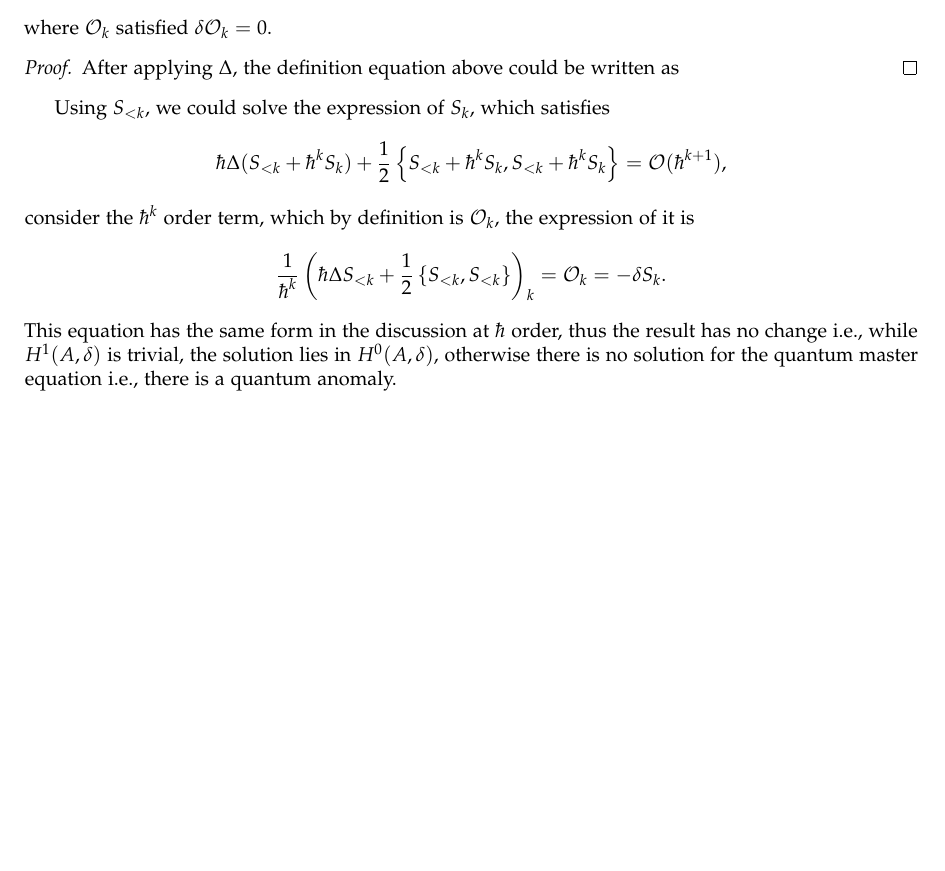
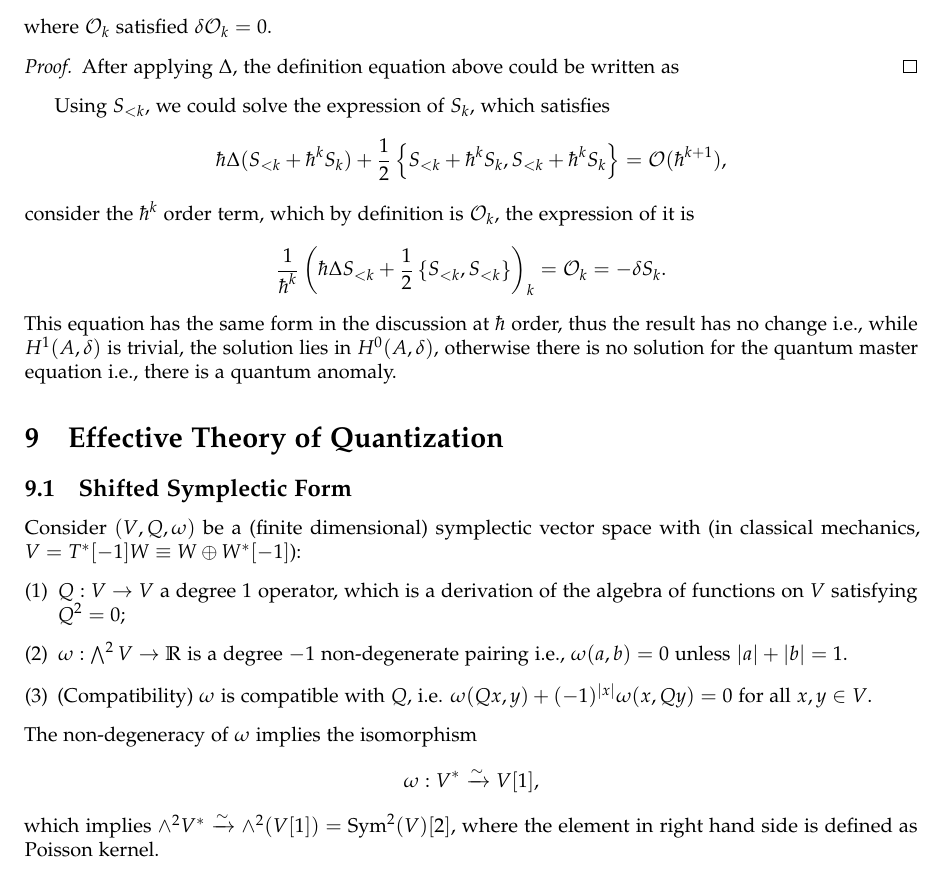
Before and after one commit to pxwg/2025_geo_math, a LaTeX document (qft/main.tex): part of page 18 of 18, cut so that both start at the same text, the shorter picture padded with empty space. Compiled offline with pdfLaTeX.

Commit message:
update for day10 qft

```diff
--- a/qft/main.tex
+++ b/qft/main.tex
@@ -987,5 +988,21 @@ consider the $ \hbar^{k}$ order term, which by definition is $ \mathcal{O}_{k}$,
 \end{equation*}
 This equation has the same form in the discussion at $ \hbar$ order, thus the result has no change i.e., while $ H^{1}(A, \delta)$ is trivial, the solution lies in $ H^{0}(A, \delta)$, otherwise there is no solution for the quantum master equation i.e., there is a quantum anomaly.
 
+\section{Effective Theory of Quantization}
+
+\subsection{Shifted Symplectic Form}
+
+Consider $(V, Q, \omega)$ be a (finite dimensional) symplectic vector space with (in classical mechanics, $ V = T^{*}[-1]W \equiv W \oplus W^{*}[-1]$):
+\begin{enumerate}[(1)]
+  \item $ Q: V \rightarrow V$ a degree $ 1$ operator, which is a derivation of the algebra of functions on $ V$ satisfying $ Q^{2} = 0$;
+  \item $ \omega : \bigwedge \nolimits^{2} V \rightarrow \mathbb{R}$ is a degree $ -1$ non-degenerate pairing i.e., $\omega(a,b) = 0$ unless $\left| a \right| + \left| b \right| = 1$.
+  \item (Compatibility) $ \omega$ is compatible with $ Q$, i.e. $ \omega(Qx, y) + (-1)^{\left| x \right|} \omega(x, Qy) = 0$ for all $ x, y \in V$.
+\end{enumerate}
+The non-degeneracy of $ \omega$ implies the isomorphism
+\begin{equation*}
+  \omega: V^{*} \xrightarrow{\sim } V[1],
+\end{equation*}
+which implies $\wedge^{2} V^{*} \xrightarrow{\sim } \wedge^{2}(V[1]) = \sym^{2}(V)[2]$, where the element in right hand side is defined as Poisson kernel.
+
 \label{LastPage}
 \end{document}
```
Also changed, not shown: qft/main.pdf, qft/main.tex (1 more changed lines).
